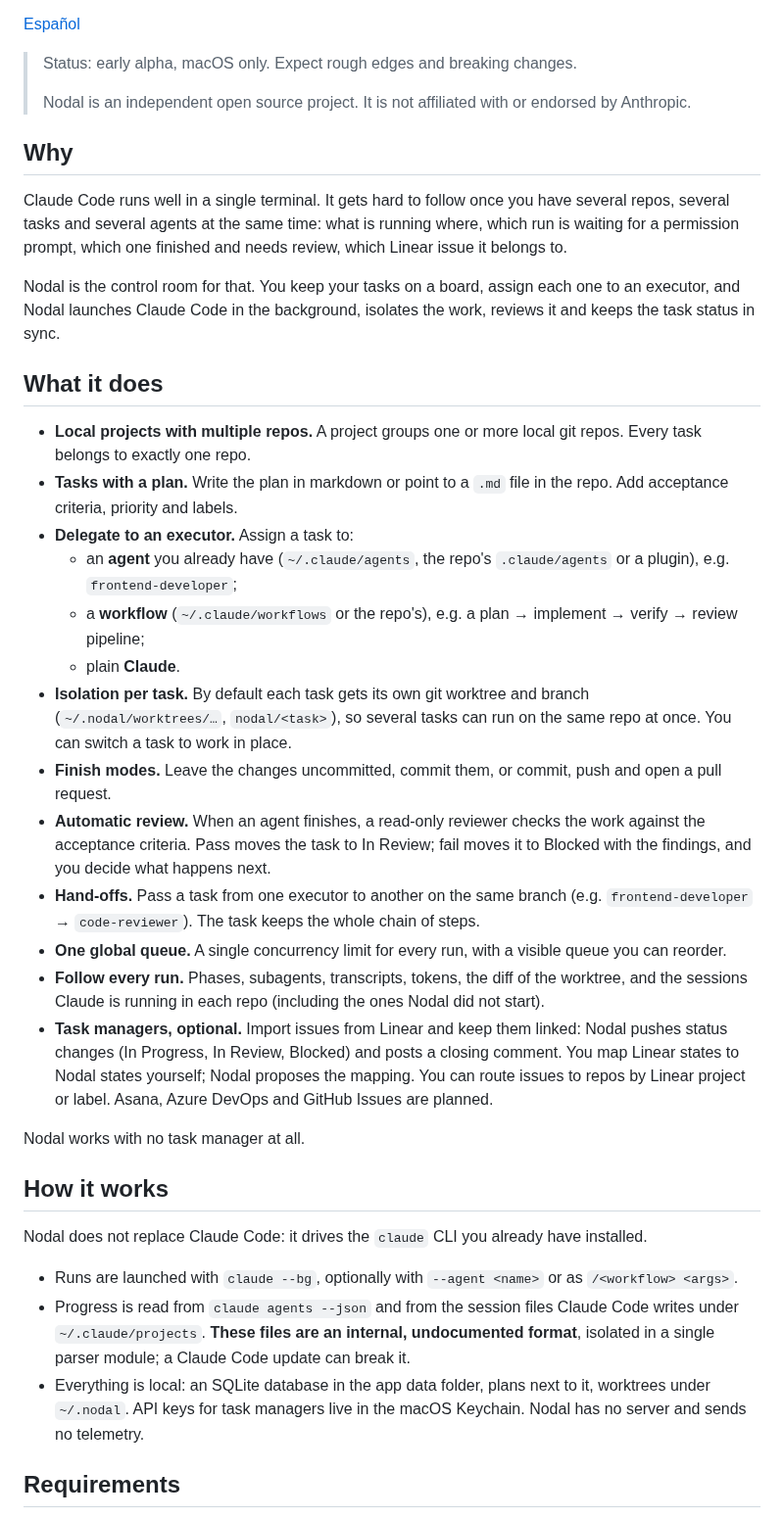
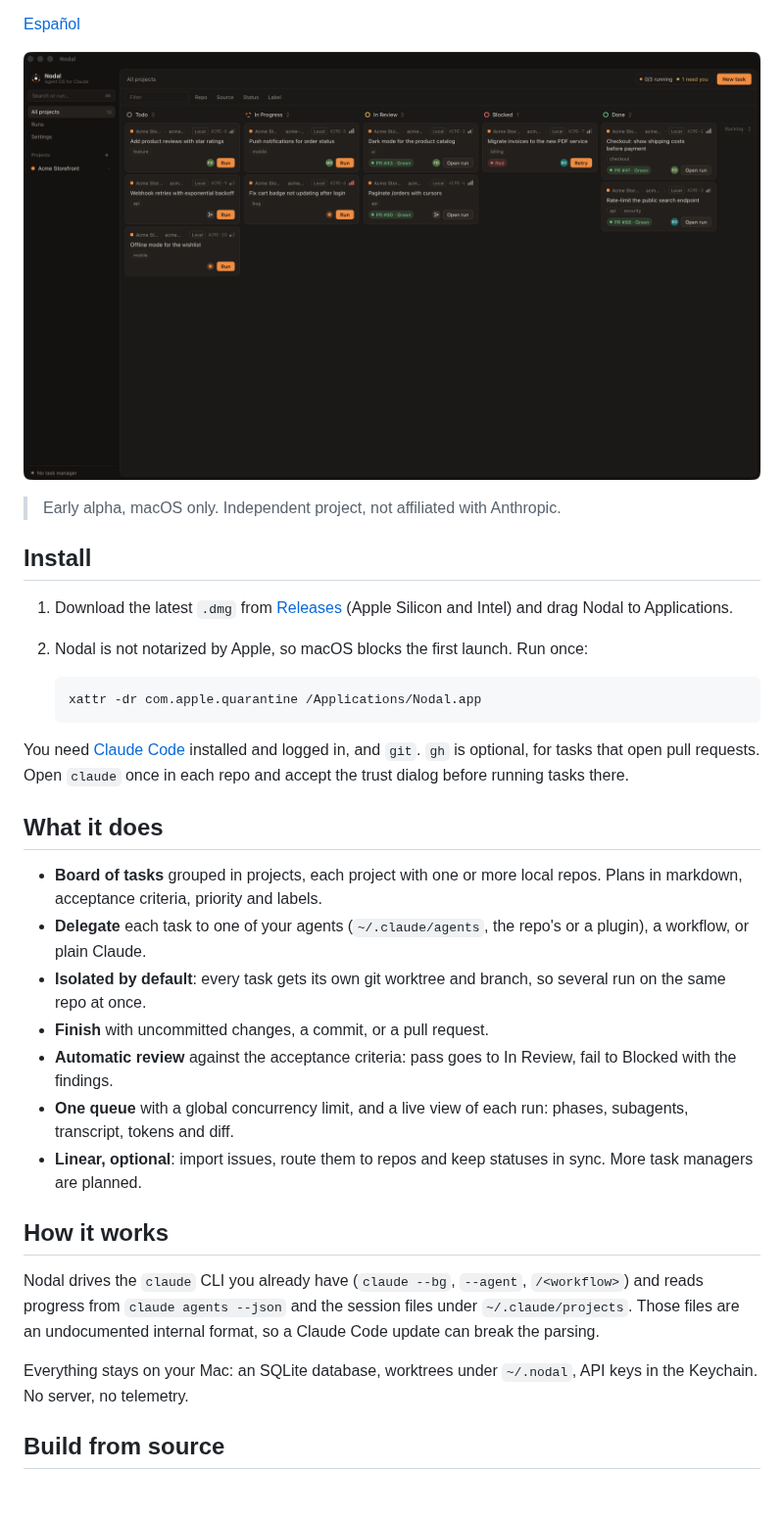
Before and after one commit to Mazp17/nodal-agentos, a Markdown page: README.md, the part around one of its changes. Shown at 98% size. GitHub-like rendering; pictures changed too: docs/screenshots/board.png (added); blank space fills up the shorter version.

````diff
--- a/README.md
+++ b/README.md
@@ -4,41 +9,36 @@
 
 [Español](README.es.md)
 
-> Status: early alpha, macOS only. Expect rough edges and breaking changes.
->
-> Nodal is an independent open source project. It is not affiliated with or endorsed by Anthropic.
+![Nodal board](docs/screenshots/board.png)
 
-## Why
+> Early alpha, macOS only. Independent project, not affiliated with Anthropic.
 
-Claude Code runs well in a single terminal. It gets hard to follow once you have several repos, several tasks and several agents at the same time: what is running where, which run is waiting for a permission prompt, which one finished and needs review, which Linear issue it belongs to.
+## Install
 
-Nodal is the control room for that. You keep your tasks on a board, assign each one to an executor, and Nodal launches Claude Code in the background, isolates the work, reviews it and keeps the task status in sync.
+1. Download the latest `.dmg` from [Releases](https://github.com/Mazp17/nodal-agentos/releases) (Apple Silicon and Intel) and drag Nodal to Applications.
+2. Nodal is not notarized by Apple, so macOS blocks the first launch. Run once:
+
+   ```bash
+   xattr -dr com.apple.quarantine /Applications/Nodal.app
+   ```
+
+You need [Claude Code](https://docs.claude.com/en/docs/claude-code) installed and logged in, and `git`. `gh` is optional, for tasks that open pull requests. Open `claude` once in each repo and accept the trust dialog before running tasks there.
 
 ## What it does
 
-- **Local projects with multiple repos.** A project groups one or more local git repos. Every task belongs to exactly one repo.
-- **Tasks with a plan.** Write the plan in markdown or point to a `.md` file in the repo. Add acceptance criteria, priority and labels.
-- **Delegate to an executor.** Assign a task to:
-  - an **agent** you already have (`~/.claude/agents`, the repo's `.claude/agents` or a plugin), e.g. `frontend-developer`;
-  - a **workflow** (`~/.claude/workflows` or the repo's), e.g. a plan → implement → verify → review pipeline;
-  - plain **Claude**.
-- **Isolation per task.** By default each task gets its own git worktree and branch (`~/.nodal/worktrees/…`, `nodal/<task>`), so several tasks can run on the same repo at once. You can switch a task to work in place.
-- **Finish modes.** Leave the changes uncommitted, commit them, or commit, push and open a pull request.
-- **Automatic review.** When an agent finishes, a read-only reviewer checks the work against the acceptance criteria. Pass moves the task to In Review; fail moves it to Blocked with the findings, and you decide what happens next.
-- **Hand-offs.** Pass a task from one executor to another on the same branch (e.g. `frontend-developer` → `code-reviewer`). The task keeps the whole chain of steps.
-- **One global queue.** A single concurrency limit for every run, with a visible queue you can reorder.
-- **Follow every run.** Phases, subagents, transcripts, tokens, the diff of the worktree, and the sessions Claude is running in each repo (including the ones Nodal did not start).
-- **Task managers, optional.** Import issues from Linear and keep them linked: Nodal pushes status changes (In Progress, In Review, Blocked) and posts a closing comment. You map Linear states to Nodal states yourself; Nodal proposes the mapping. You can route issues to repos by Linear project or label. Asana, Azure DevOps and GitHub Issues are planned.
-
-Nodal works with no task manager at all.
+- **Board of tasks** grouped in projects, each project with one or more local repos. Plans in markdown, acceptance criteria, priority and labels.
+- **Delegate** each task to one of your agents (`~/.claude/agents`, the repo's or a plugin), a workflow, or plain Claude.
+- **Isolated by default**: every task gets its own git worktree and branch, so several run on the same repo at once.
+- **Finish** with uncommitted changes, a commit, or a pull request.
+- **Automatic review** against the acceptance criteria: pass goes to In Review, fail to Blocked with the findings.
+- **One queue** with a global concurrency limit, and a live view of each run: phases, subagents, transcript, tokens and diff.
+- **Linear, optional**: import issues, route them to repos and keep statuses in sync. More task managers are planned.
 
 ## How it works
 
-Nodal does not replace Claude Code: it drives the `claude` CLI you already have installed.
+Nodal drives the `claude` CLI you already have (`claude --bg`, `--agent`, `/<workflow>`) and reads progress from `claude agents --json` and the session files under `~/.claude/projects`. Those files are an undocumented internal format, so a Claude Code update can break the parsing.
 
-- Runs are launched with `claude --bg`, optionally with `--agent <name>` or as `/<workflow> <args>`.
-- Progress is read from `claude agents --json` and from the session files Claude Code writes under `~/.claude/projects`. **These files are an internal, undocumented format**, isolated in a single parser module; a Claude Code update can break it.
-- Everything is local: an SQLite database in the app data folder, plans next to it, worktrees under `~/.nodal`. API keys for task managers live in the macOS Keychain. Nodal has no server and sends no telemetry.
+Everything stays on your Mac: an SQLite database, worktrees under `~/.nodal`, API keys in the Keychain. No server, no telemetry.
 
-## Requirements
+## Build from source
 
````
Also changed, not shown: other parts of README.md (+8 -33 lines), README.es.md (+29 -59 lines).
